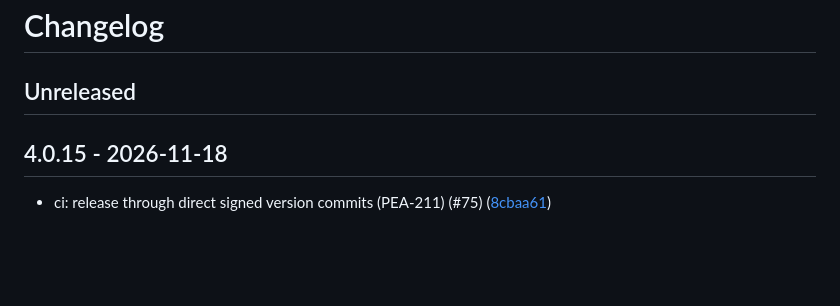
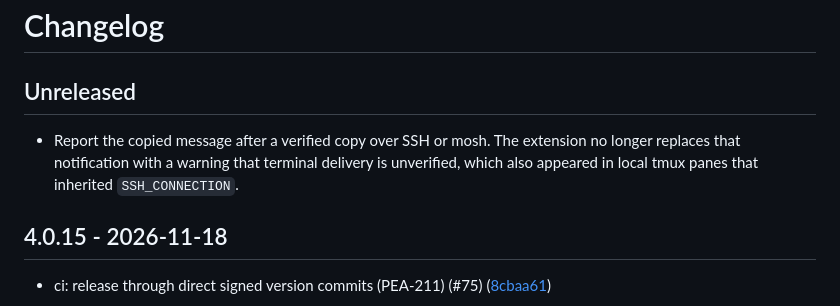
Before and after one commit to fitchmultz/pi-copy-message, a Markdown page: CHANGELOG.md, the part around the change. GitHub-like rendering; blank space fills up the shorter version.

```diff
--- a/CHANGELOG.md
+++ b/CHANGELOG.md
@@ -1,6 +1,8 @@
 # Changelog
 
 ## Unreleased
+
+- Report the copied message after a verified copy over SSH or mosh. The extension no longer replaces that notification with a warning that terminal delivery is unverified, which also appeared in local tmux panes that inherited `SSH_CONNECTION`.
 
 ## 4.0.15 - 2026-11-18
 
```
Also changed, not shown: README.md (+1 -1 lines), docs/reference.md (+3 -1 lines), .github/readme/copy-flow.png, 3 other files.
